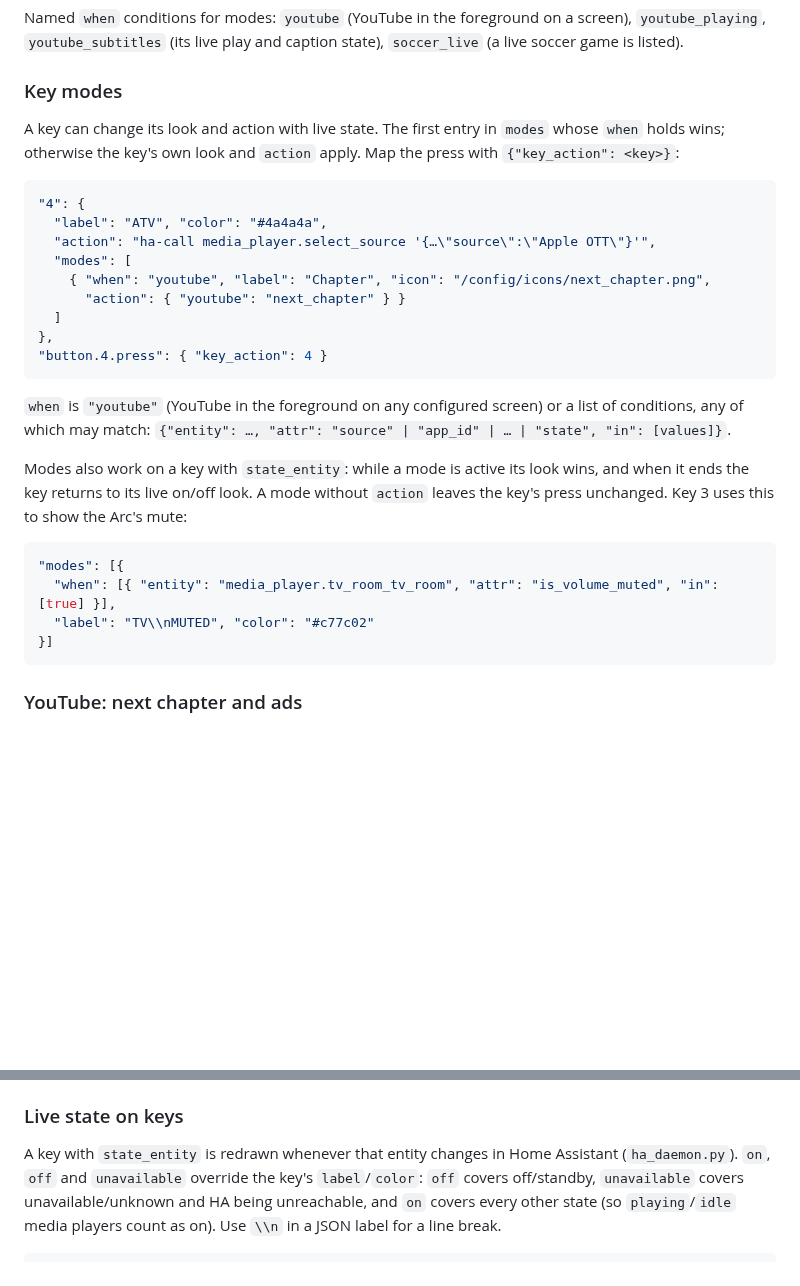
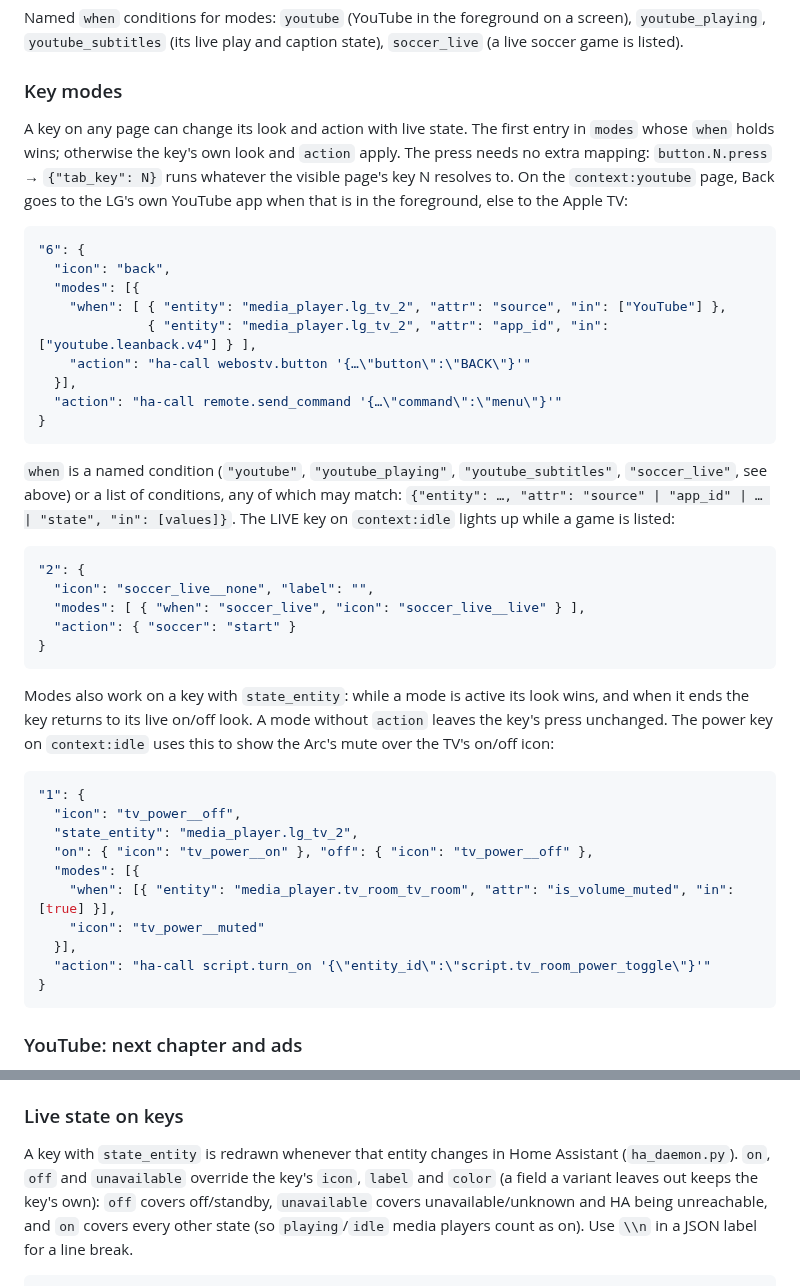
Before and after one commit to a-tsygankov/action-ring, a Markdown page: homeassistant/streamdock_n3/DOCS.md, 2 parts joined by grey strips. Drawn GitHub-style; blank space fills up the shorter version.

Commit message:
DOCS: key modes examples from the tabs config; variants override icons too
Co-Authored-By: Claude Opus 5.5 <noreply@anthropic.com>

````diff
--- a/homeassistant/streamdock_n3/DOCS.md
+++ b/homeassistant/streamdock_n3/DOCS.md
@@ -191,36 +191,55 @@ state), `soccer_live` (a live soccer game is listed).
 
 ### Key modes
 
-A key can change its look and action with live state. The first entry in
-`modes` whose `when` holds wins; otherwise the key's own look and `action`
-apply. Map the press with `{"key_action": <key>}`:
+A key on any page can change its look and action with live state. The first
+entry in `modes` whose `when` holds wins; otherwise the key's own look and
+`action` apply. The press needs no extra mapping: `button.N.press` →
+`{"tab_key": N}` runs whatever the visible page's key N resolves to. On the
+`context:youtube` page, Back goes to the LG's own YouTube app when that is in
+the foreground, else to the Apple TV:
 
 ```json
-"4": {
-  "label": "ATV", "color": "#4a4a4a",
-  "action": "ha-call media_player.select_source '{…\"source\":\"Apple OTT\"}'",
-  "modes": [
-    { "when": "youtube", "label": "Chapter", "icon": "/config/icons/next_chapter.png",
-      "action": { "youtube": "next_chapter" } }
-  ]
-},
-"button.4.press": { "key_action": 4 }
+"6": {
+  "icon": "back",
+  "modes": [{
+    "when": [ { "entity": "media_player.lg_tv_2", "attr": "source", "in": ["YouTube"] },
+              { "entity": "media_player.lg_tv_2", "attr": "app_id", "in": ["youtube.leanback.v4"] } ],
+    "action": "ha-call webostv.button '{…\"button\":\"BACK\"}'"
+  }],
+  "action": "ha-call remote.send_command '{…\"command\":\"menu\"}'"
+}
 ```
 
-`when` is `"youtube"` (YouTube in the foreground on any configured screen) or
-a list of conditions, any of which may match:
+`when` is a named condition (`"youtube"`, `"youtube_playing"`,
+`"youtube_subtitles"`, `"soccer_live"`, see above) or a list of conditions,
+any of which may match:
 `{"entity": …, "attr": "source" | "app_id" | … | "state", "in": [values]}`.
+The LIVE key on `context:idle` lights up while a game is listed:
+
+```json
+"2": {
+  "icon": "soccer_live__none", "label": "",
+  "modes": [ { "when": "soccer_live", "icon": "soccer_live__live" } ],
+  "action": { "soccer": "start" }
+}
+```
 
 Modes also work on a key with `state_entity`: while a mode is active its look
 wins, and when it ends the key returns to its live on/off look. A mode
-without `action` leaves the key's press unchanged. Key 3 uses this to show
-the Arc's mute:
+without `action` leaves the key's press unchanged. The power key on
+`context:idle` uses this to show the Arc's mute over the TV's on/off icon:
 
 ```json
-"modes": [{
-  "when": [{ "entity": "media_player.tv_room_tv_room", "attr": "is_volume_muted", "in": [true] }],
-  "label": "TV\\nMUTED", "color": "#c77c02"
-}]
+"1": {
+  "icon": "tv_power__off",
+  "state_entity": "media_player.lg_tv_2",
+  "on": { "icon": "tv_power__on" }, "off": { "icon": "tv_power__off" },
+  "modes": [{
+    "when": [{ "entity": "media_player.tv_room_tv_room", "attr": "is_volume_muted", "in": [true] }],
+    "icon": "tv_power__muted"
+  }],
+  "action": "ha-call script.turn_on '{\"entity_id\":\"script.tv_room_power_toggle\"}'"
+}
 ```
 
 ### YouTube: next chapter and ads
@@ -372,7 +391,8 @@ a generated label (112×112 works best). Put the files in
 
 A key with `state_entity` is redrawn whenever that entity changes in Home
 Assistant (`ha_daemon.py`). `on`, `off` and `unavailable` override the key's
-`label`/`color`: `off` covers off/standby, `unavailable` covers
+`icon`, `label` and `color` (a field a variant leaves out keeps the key's
+own): `off` covers off/standby, `unavailable` covers
 unavailable/unknown and HA being unreachable, and `on` covers every other
 state (so `playing`/`idle` media players count as on). Use `\\n` in a JSON
 label for a line break.
````
